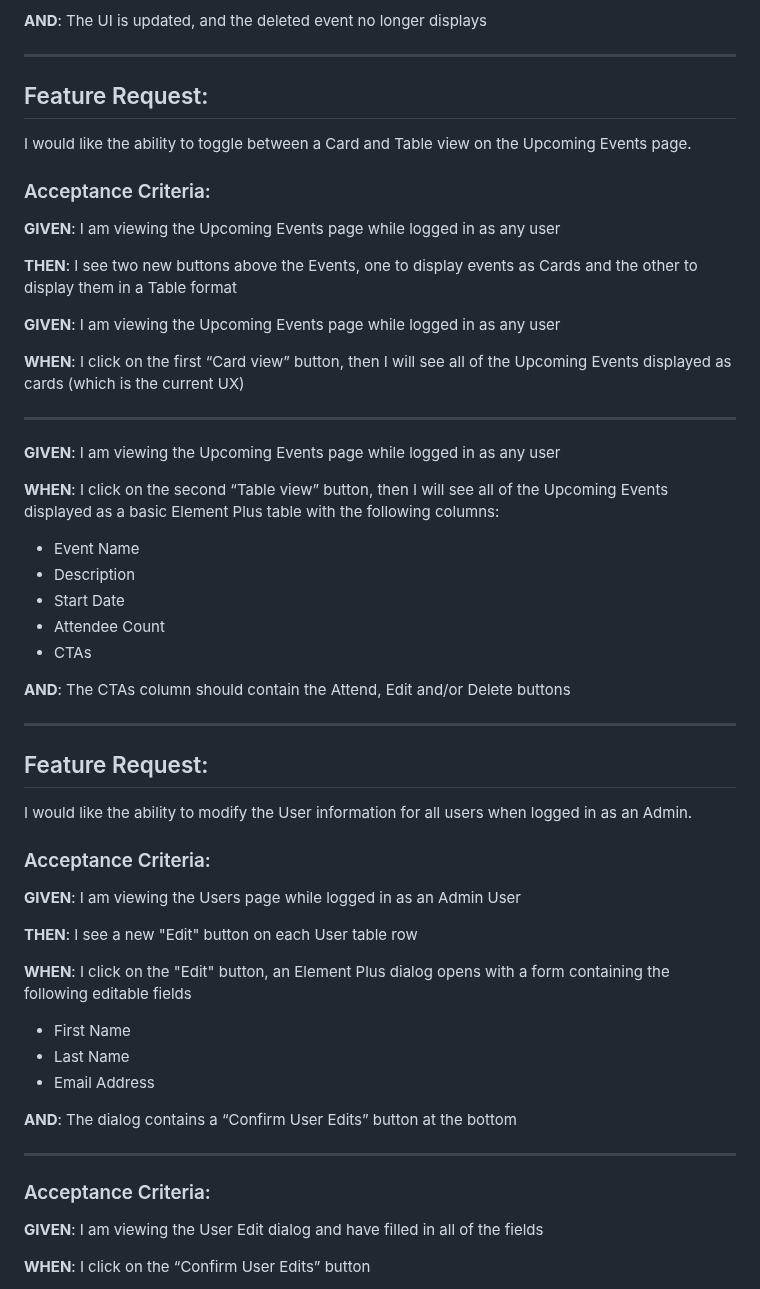
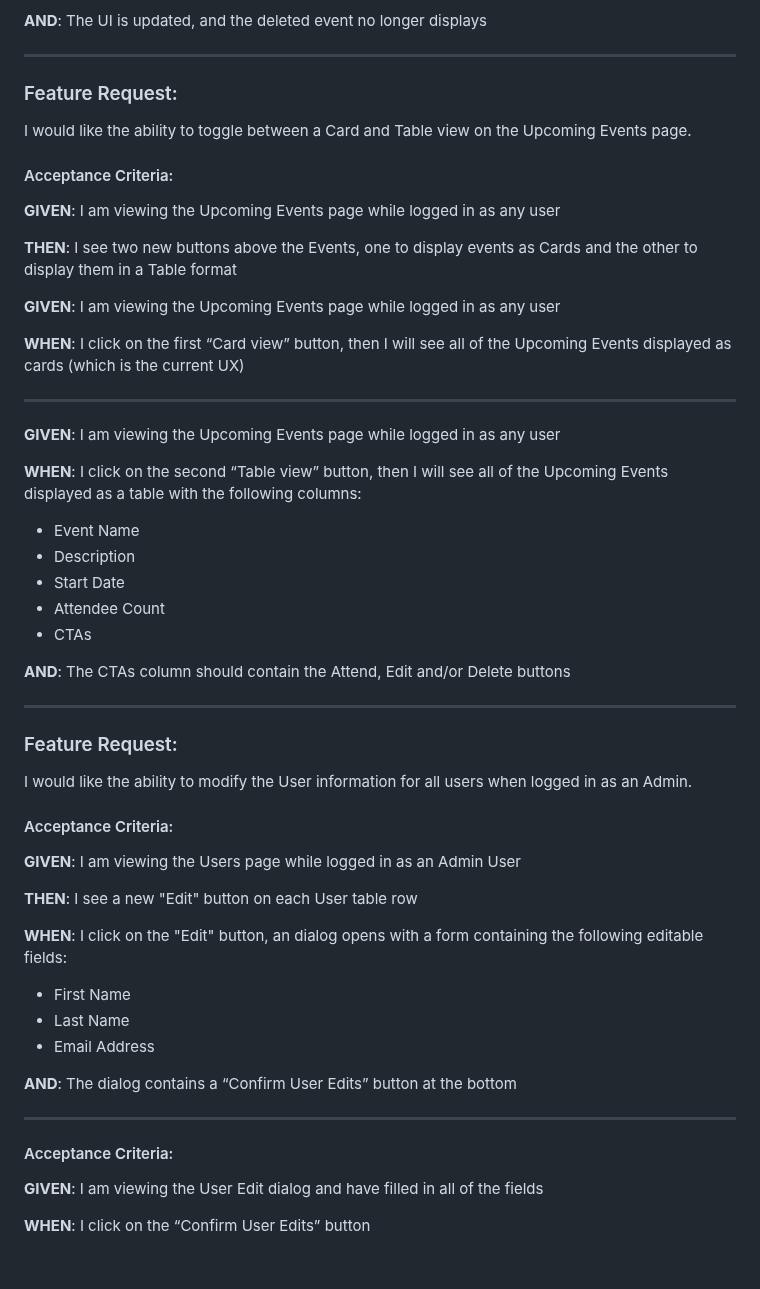
Before and after one commit to dillonbaxendell/ui-engineering-assessment, a Markdown page: README.md, the part around one of its changes. Rendered like a GitHub page; blank space fills up the shorter version.

```diff
--- a/README.md
+++ b/README.md
@@ -65,11 +77,11 @@ I click on the "Delete" button, a call to the `/events/:id` BE endpoint is made
 
 ---
 
-## Feature Request:
+### Feature Request:
 
 I would like the ability to toggle between a Card and Table view on the Upcoming Events page.
 
-### Acceptance Criteria:
+#### Acceptance Criteria:
 **GIVEN**:
 I am viewing the Upcoming Events page while logged in as any user
 
@@ -88,7 +100,7 @@ I click on the first “Card view” button, then I will see all of the Upcoming
 I am viewing the Upcoming Events page while logged in as any user
 
 **WHEN**:
-I click on the second “Table view” button, then I will see all of the Upcoming Events displayed as a basic Element Plus table with the following columns:
+I click on the second “Table view” button, then I will see all of the Upcoming Events displayed as a table with the following columns:
 - Event Name
 - Description
 - Start Date
@@ -99,10 +111,10 @@ I click on the second “Table view” button, then I will see all of the Upcomi
 
 ---
 
-## Feature Request:
+### Feature Request:
 I would like the ability to modify the User information for all users when logged in as an Admin.
 
-### Acceptance Criteria:
+#### Acceptance Criteria:
 
 **GIVEN**:
 I am viewing the Users page while logged in as an Admin User
@@ -111,7 +123,7 @@ I am viewing the Users page while logged in as an Admin User
 I see a new "Edit" button on each User table row
 
 **WHEN**:
-I click on the "Edit" button, an Element Plus dialog opens with a form containing the following editable fields
+I click on the "Edit" button, an dialog opens with a form containing the following editable fields:
 - First Name
 - Last Name
 - Email Address
@@ -121,7 +133,7 @@ The dialog contains a “Confirm User Edits” button at the bottom
 
 ---
 
-### Acceptance Criteria:
+#### Acceptance Criteria:
 
 **GIVEN**:
 I am viewing the User Edit dialog and have filled in all of the fields
```
Also changed, not shown: other parts of README.md (+17 -5 lines).
